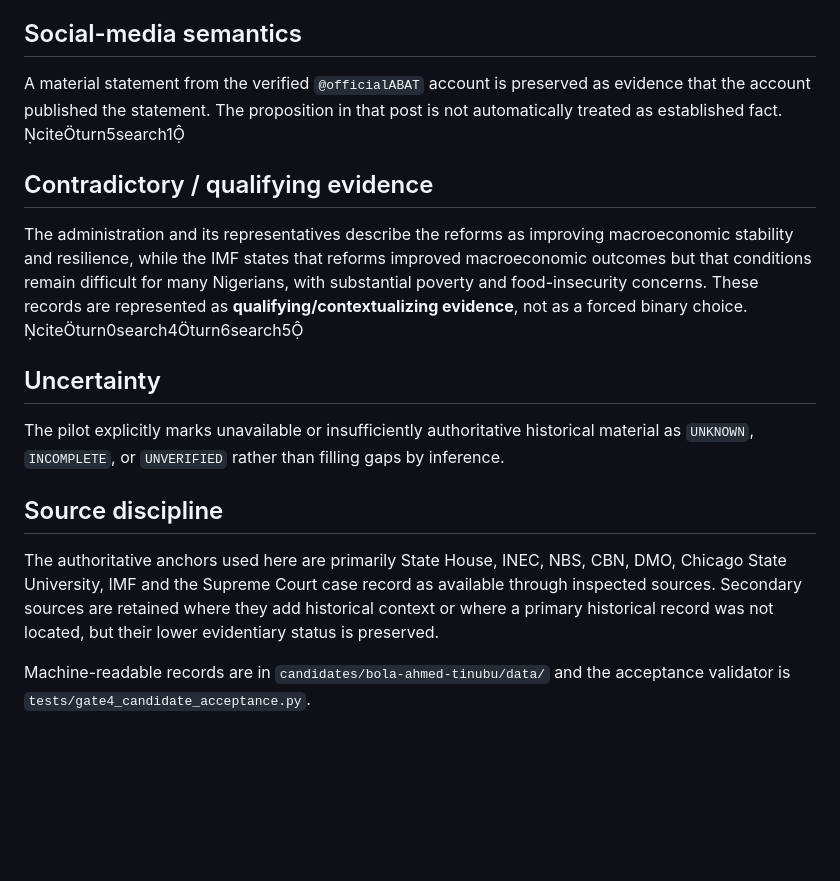
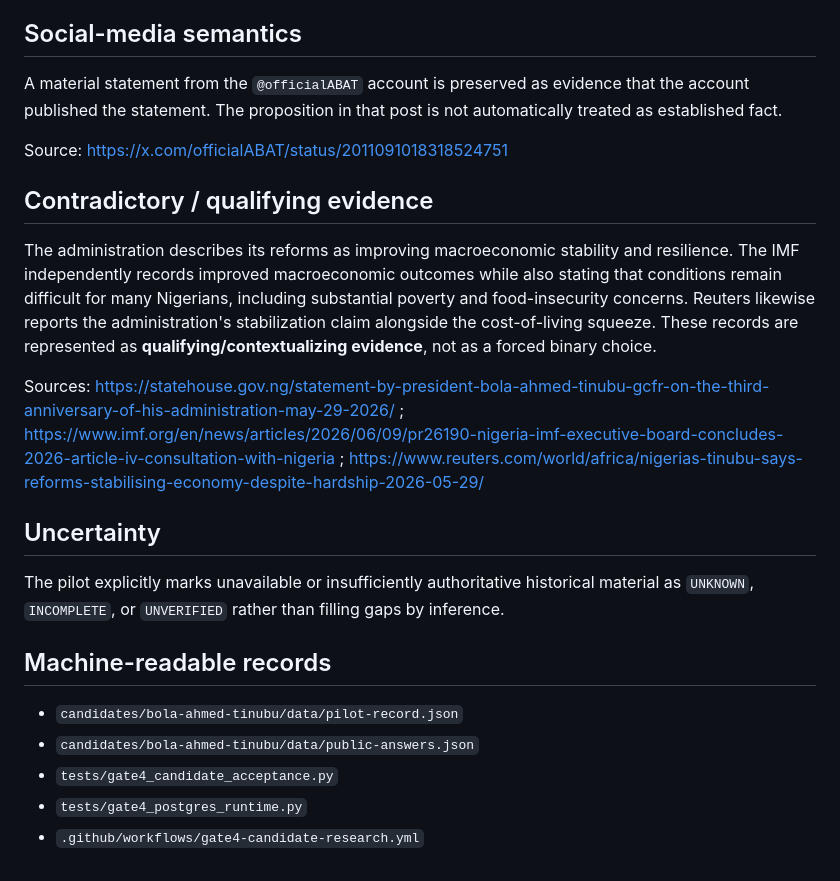
Before and after one commit to maxxmitchy/2027-Election, a Markdown page: candidates/bola-ahmed-tinubu/README.md, the part around one of its changes. Rendered like a GitHub page; blank space fills up the shorter version.

```diff
--- a/candidates/bola-ahmed-tinubu/README.md
+++ b/candidates/bola-ahmed-tinubu/README.md
@@ -43,18 +55,24 @@ The pilot includes Supreme Court case **SC/CV/501/2023**, delivered 26 May 2023,
 
 ## Social-media semantics
 
-A material statement from the verified `@officialABAT` account is preserved as evidence that the account published the statement. The proposition in that post is not automatically treated as established fact. citeturn5search1
+A material statement from the `@officialABAT` account is preserved as evidence that the account published the statement. The proposition in that post is not automatically treated as established fact.
+
+Source: https://x.com/officialABAT/status/2011091018318524751
 
 ## Contradictory / qualifying evidence
 
-The administration and its representatives describe the reforms as improving macroeconomic stability and resilience, while the IMF states that reforms improved macroeconomic outcomes but that conditions remain difficult for many Nigerians, with substantial poverty and food-insecurity concerns. These records are represented as **qualifying/contextualizing evidence**, not as a forced binary choice. citeturn0search4turn6search5
+The administration describes its reforms as improving macroeconomic stability and resilience. The IMF independently records improved macroeconomic outcomes while also stating that conditions remain difficult for many Nigerians, including substantial poverty and food-insecurity concerns. Reuters likewise reports the administration's stabilization claim alongside the cost-of-living squeeze. These records are represented as **qualifying/contextualizing evidence**, not as a forced binary choice.
+
+Sources: https://statehouse.gov.ng/statement-by-president-bola-ahmed-tinubu-gcfr-on-the-third-anniversary-of-his-administration-may-29-2026/ ; https://www.imf.org/en/news/articles/2026/06/09/pr26190-nigeria-imf-executive-board-concludes-2026-article-iv-consultation-with-nigeria ; https://www.reuters.com/world/africa/nigerias-tinubu-says-reforms-stabilising-economy-despite-hardship-2026-05-29/
 
 ## Uncertainty
 
 The pilot explicitly marks unavailable or insufficiently authoritative historical material as `UNKNOWN`, `INCOMPLETE`, or `UNVERIFIED` rather than filling gaps by inference.
 
-## Source discipline
+## Machine-readable records
 
-The authoritative anchors used here are primarily State House, INEC, NBS, CBN, DMO, Chicago State University, IMF and the Supreme Court case record as available through inspected sources. Secondary sources are retained where they add historical context or where a primary historical record was not located, but their lower evidentiary status is preserved.
-
-Machine-readable records are in `candidates/bola-ahmed-tinubu/data/` and the acceptance validator is `tests/gate4_candidate_acceptance.py`.
+- `candidates/bola-ahmed-tinubu/data/pilot-record.json`
+- `candidates/bola-ahmed-tinubu/data/public-answers.json`
+- `tests/gate4_candidate_acceptance.py`
+- `tests/gate4_postgres_runtime.py`
+- `.github/workflows/gate4-candidate-research.yml`
```
Also changed, not shown: other parts of candidates/bola-ahmed-tinubu/README.md (+29 -17 lines).
